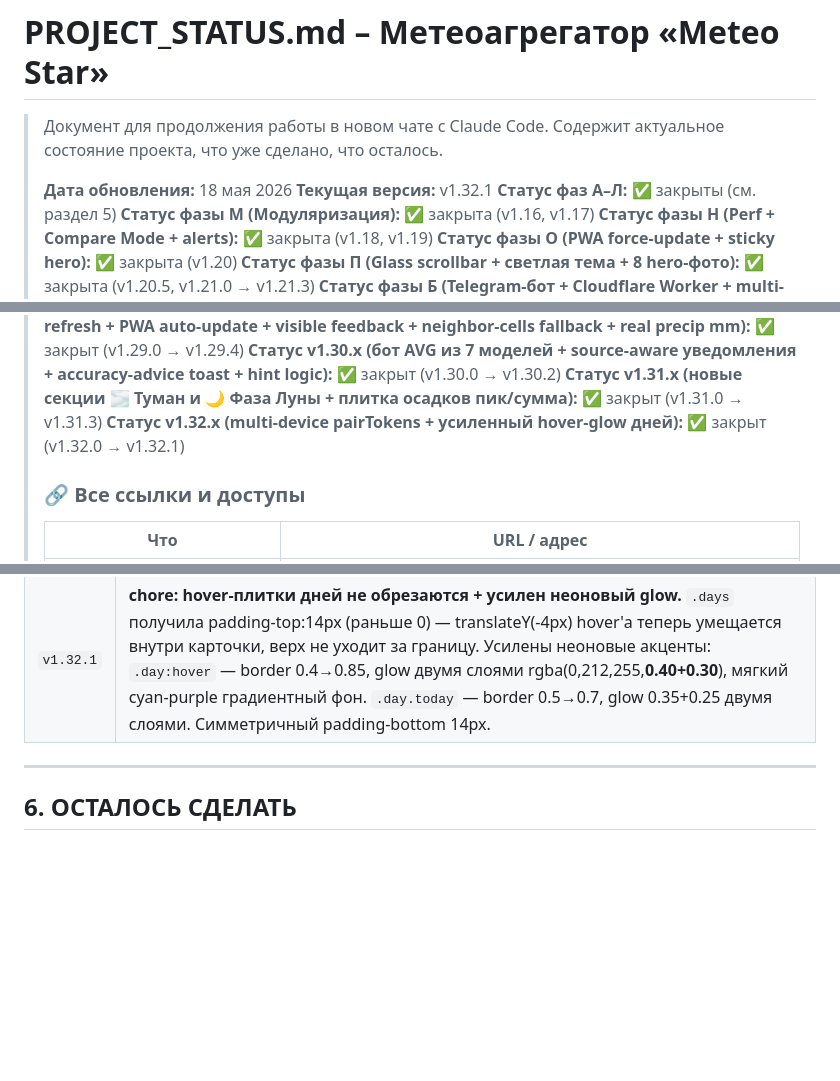
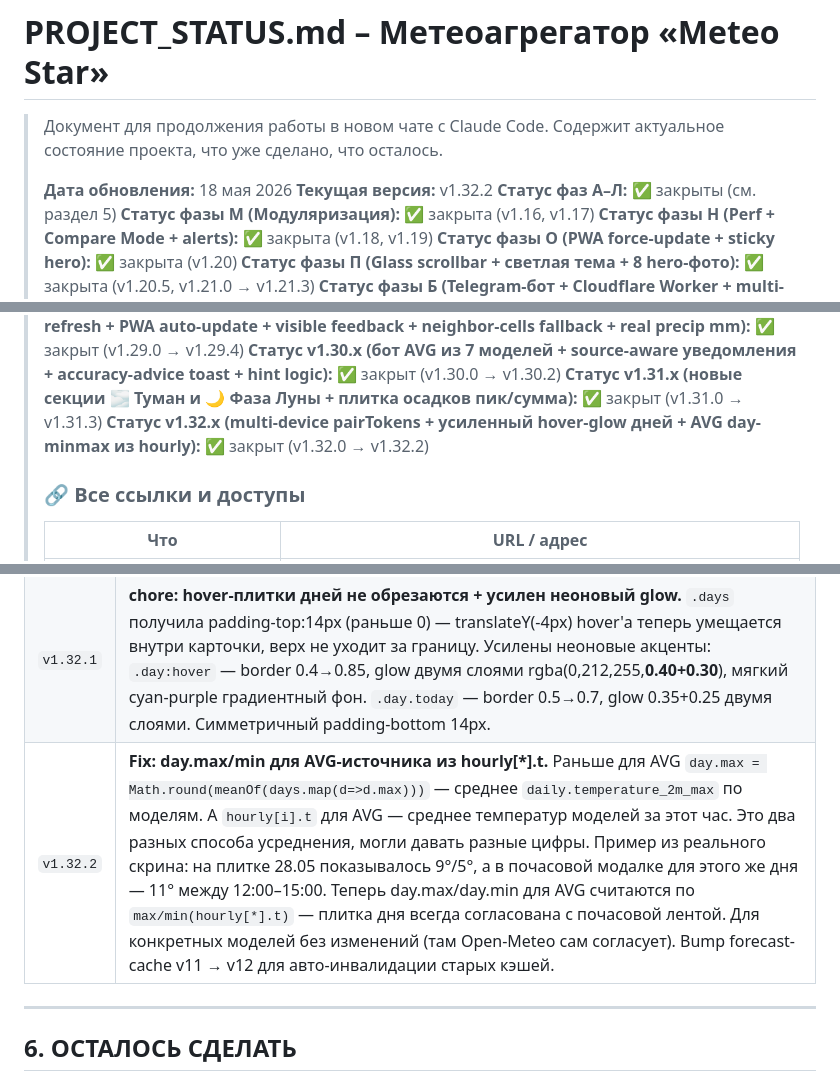
Before and after one commit to meteo-star/kharkiv-weather, a Markdown page: PROJECT_STATUS.md, 3 parts joined by grey strips. GitHub-like rendering; blank space fills up the shorter version.

Commit message:
docs: PROJECT_STATUS до v1.32.2 (AVG day-minmax из hourly)
Co-Authored-By: Claude Opus 4.7 (1M context) <noreply@anthropic.com>

```diff
--- a/PROJECT_STATUS.md
+++ b/PROJECT_STATUS.md
@@ -4,7 +4,7 @@
 > Содержит актуальное состояние проекта, что уже сделано, что осталось.
 >
 > **Дата обновления:** 18 мая 2026
-> **Текущая версия:** v1.32.1
+> **Текущая версия:** v1.32.2
 > **Статус фаз А–Л:** ✅ закрыты (см. раздел 5)
 > **Статус фазы М (Модуляризация):** ✅ закрыта (v1.16, v1.17)
 > **Статус фазы Н (Perf + Compare Mode + alerts):** ✅ закрыта (v1.18, v1.19)
@@ -21,7 +21,7 @@
 > **Статус v1.29.x (geo-refresh + PWA auto-update + visible feedback + neighbor-cells fallback + real precip mm):** ✅ закрыт (v1.29.0 → v1.29.4)
 > **Статус v1.30.x (бот AVG из 7 моделей + source-aware уведомления + accuracy-advice toast + hint logic):** ✅ закрыт (v1.30.0 → v1.30.2)
 > **Статус v1.31.x (новые секции 🌫 Туман и 🌙 Фаза Луны + плитка осадков пик/сумма):** ✅ закрыт (v1.31.0 → v1.31.3)
-> **Статус v1.32.x (multi-device pairTokens + усиленный hover-glow дней):** ✅ закрыт (v1.32.0 → v1.32.1)
+> **Статус v1.32.x (multi-device pairTokens + усиленный hover-glow дней + AVG day-minmax из hourly):** ✅ закрыт (v1.32.0 → v1.32.2)
 >
 > ### 🔗 Все ссылки и доступы
 >
@@ -516,6 +516,7 @@ Telegram ──webhook──▶ Cloudflare Worker (src/index.js)
 |---|---|
 | `v1.32.0` | **Multi-device pairTokens — один chat_id, N устройств без потери связки.** Корень частой плашки «Связка устарела»: при `/pair` или `/login` с нового устройства генерировался pairToken и перетирал старый — все другие устройства мгновенно становились 401. Решение: `sub.pairTokens` теперь массив (макс 8 последних токенов). Все устройства идентифицируют **один chat_id** = общие настройки уведомлений, но каждое имеет свой токен и не «выкидывает» другие. Изменения: `getPairTokens(sub)` — унифицированный API над legacy `sub.pairToken` и новым `sub.pairTokens`; `addPairToken(sub, t)` — добавление без перетирания; `removePairToken(sub, t)` — удаление одного устройства. `/pair`, `/login`, `/api/auth-claim` используют `addPairToken`. `/api/unpair` удаляет только токен этого устройства. `/unpair` от бота очищает все токены сразу. Frontend без изменений. |
 | `v1.32.1` | **chore: hover-плитки дней не обрезаются + усилен неоновый glow.** `.days` получила padding-top:14px (раньше 0) — translateY(-4px) hover'а теперь умещается внутри карточки, верх не уходит за границу. Усилены неоновые акценты: `.day:hover` — border 0.4→0.85, glow двумя слоями rgba(0,212,255,**0.40+0.30**), мягкий cyan-purple градиентный фон. `.day.today` — border 0.5→0.7, glow 0.35+0.25 двумя слоями. Симметричный padding-bottom 14px. |
+| `v1.32.2` | **Fix: day.max/min для AVG-источника из hourly[*].t.** Раньше для AVG `day.max = Math.round(meanOf(days.map(d=>d.max)))` — среднее `daily.temperature_2m_max` по моделям. А `hourly[i].t` для AVG — среднее температур моделей за этот час. Это два разных способа усреднения, могли давать разные цифры. Пример из реального скрина: на плитке 28.05 показывалось 9°/5°, а в почасовой модалке для этого же дня — 11° между 12:00–15:00. Теперь day.max/day.min для AVG считаются по `max/min(hourly[*].t)` — плитка дня всегда согласована с почасовой лентой. Для конкретных моделей без изменений (там Open-Meteo сам согласует). Bump forecast-cache v11 → v12 для авто-инвалидации старых кэшей. |
 
 ---
 
```
